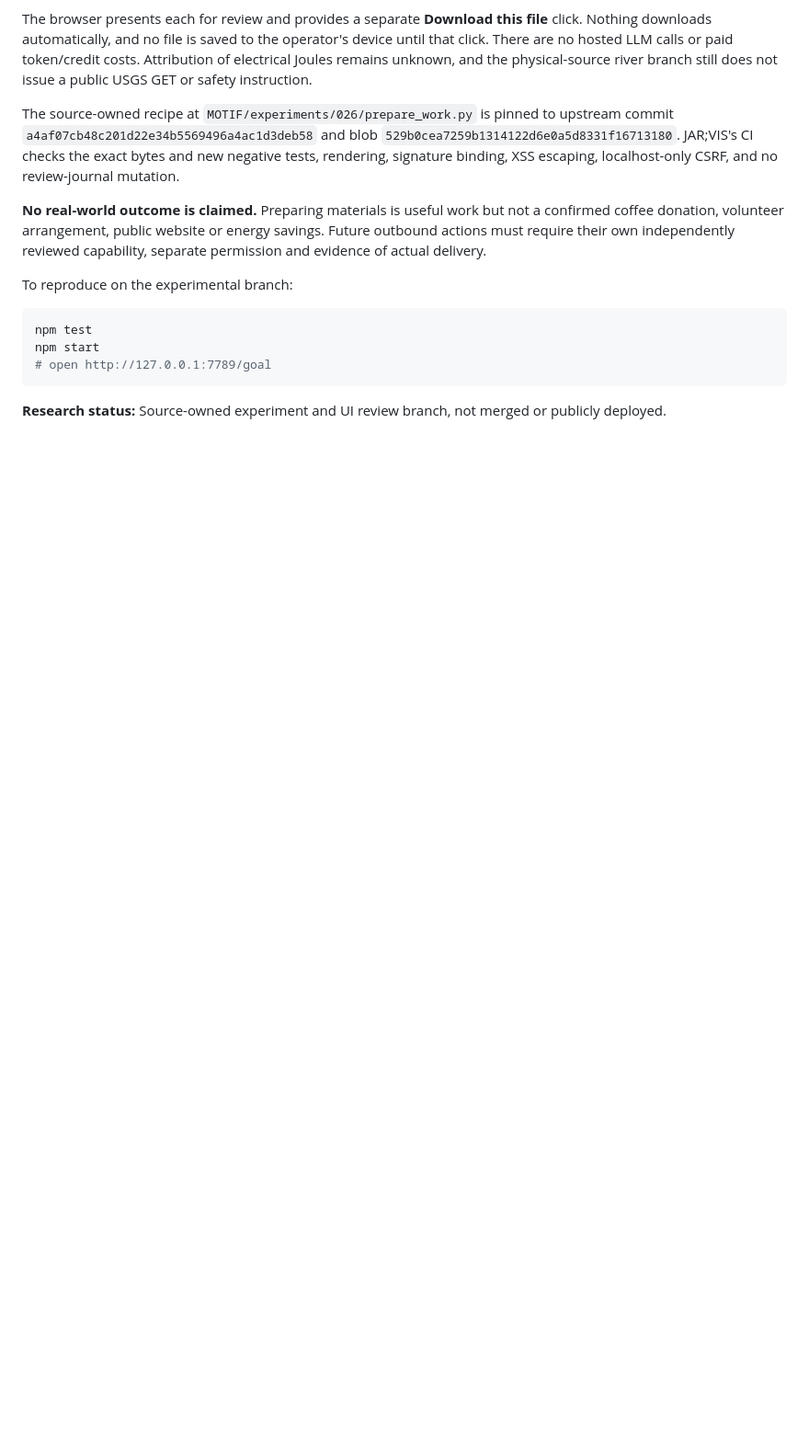
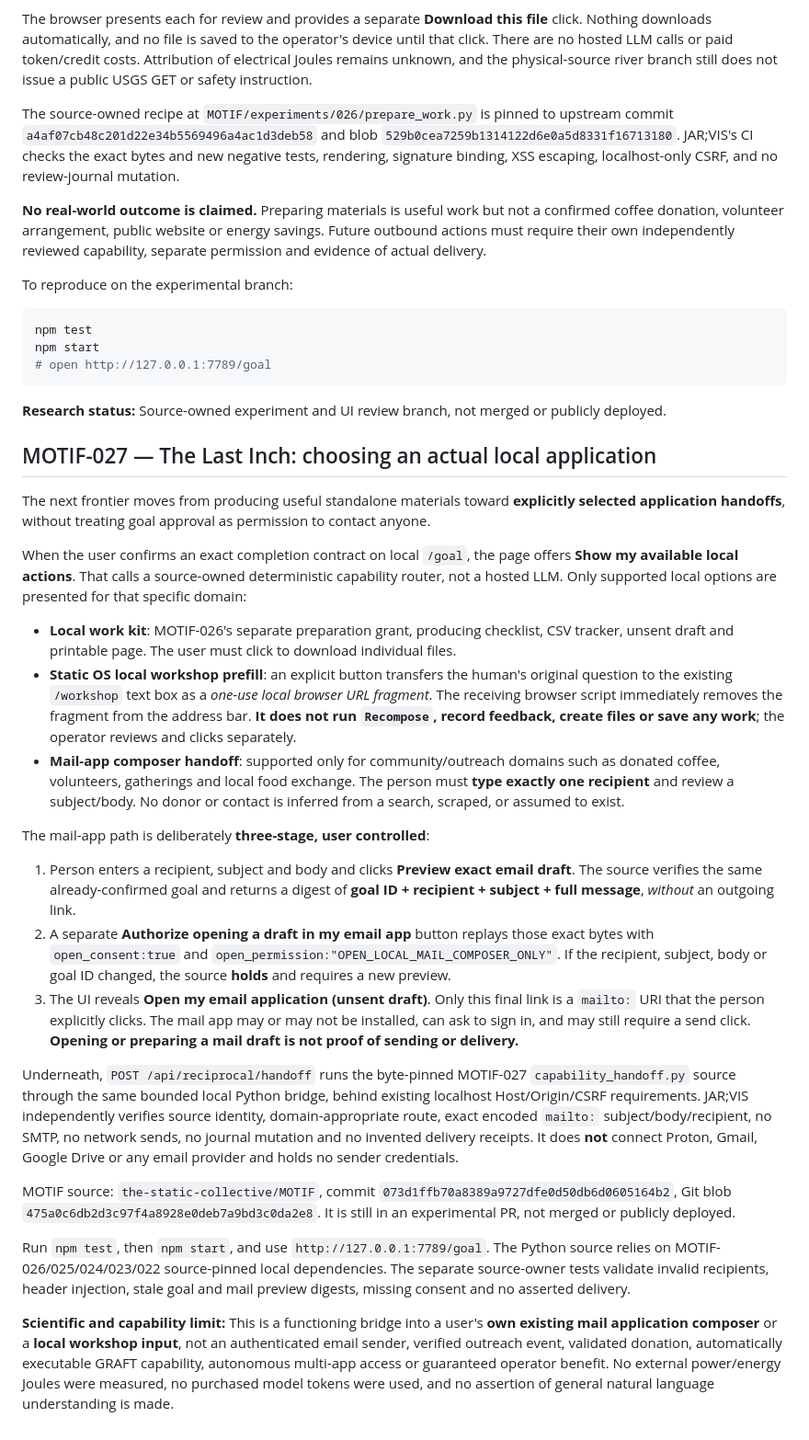
Before and after one commit to the-static-collective/JAR-VIS, a Markdown page: docs/RECIPROCAL-REASONING-001.md, the part around the change. Shown at 92% size. GitHub-like rendering; blank space fills up the shorter version.

Commit message:
docs: exact consent semantics and limitations for the first real mail-app and workshop handoffs

````diff
--- a/docs/RECIPROCAL-REASONING-001.md
+++ b/docs/RECIPROCAL-REASONING-001.md
@@ -202,3 +202,27 @@ npm start
 ```
 
 **Research status:** Source-owned experiment and UI review branch, not merged or publicly deployed.
+
+## MOTIF-027 — The Last Inch: choosing an actual local application
+
+The next frontier moves from producing useful standalone materials toward **explicitly selected application handoffs**, without treating goal approval as permission to contact anyone.
+
+When the user confirms an exact completion contract on local `/goal`, the page offers **Show my available local actions**. That calls a source-owned deterministic capability router, not a hosted LLM. Only supported local options are presented for that specific domain:
+
+- **Local work kit**: MOTIF-026's separate preparation grant, producing checklist, CSV tracker, unsent draft and printable page. The user must click to download individual files.
+- **Static OS local workshop prefill**: an explicit button transfers the human's original question to the existing `/workshop` text box as a *one-use local browser URL fragment*. The receiving browser script immediately removes the fragment from the address bar. **It does not run `Recompose`, record feedback, create files or save any work**; the operator reviews and clicks separately.
+- **Mail-app composer handoff**: supported only for community/outreach domains such as donated coffee, volunteers, gatherings and local food exchange. The person must **type exactly one recipient** and review a subject/body. No donor or contact is inferred from a search, scraped, or assumed to exist.
+
+The mail-app path is deliberately **three-stage, user controlled**:
+
+1. Person enters a recipient, subject and body and clicks **Preview exact email draft**. The source verifies the same already-confirmed goal and returns a digest of **goal ID + recipient + subject + full message**, *without* an outgoing link.
+2. A separate **Authorize opening a draft in my email app** button replays those exact bytes with `open_consent:true` and `open_permission:"OPEN_LOCAL_MAIL_COMPOSER_ONLY"`. If the recipient, subject, body or goal ID changed, the source **holds** and requires a new preview.
+3. The UI reveals **Open my email application (unsent draft)**. Only this final link is a `mailto:` URI that the person explicitly clicks. The mail app may or may not be installed, can ask to sign in, and may still require a send click. **Opening or preparing a mail draft is not proof of sending or delivery.**
+
+Underneath, `POST /api/reciprocal/handoff` runs the byte-pinned MOTIF-027 `capability_handoff.py` source through the same bounded local Python bridge, behind existing localhost Host/Origin/CSRF requirements. JAR;VIS independently verifies source identity, domain-appropriate route, exact encoded `mailto:` subject/body/recipient, no SMTP, no network sends, no journal mutation and no invented delivery receipts. It does **not** connect Proton, Gmail, Google Drive or any email provider and holds no sender credentials.
+
+MOTIF source: `the-static-collective/MOTIF`, commit `073d1ffb70a8389a9727dfe0d50db6d0605164b2`, Git blob `475a0c6db2d3c97f4a8928e0deb7a9bd3c0da2e8`. It is still in an experimental PR, not merged or publicly deployed.
+
+Run `npm test`, then `npm start`, and use `http://127.0.0.1:7789/goal`. The Python source relies on MOTIF-026/025/024/023/022 source-pinned local dependencies. The separate source-owner tests validate invalid recipients, header injection, stale goal and mail preview digests, missing consent and no asserted delivery.
+
+**Scientific and capability limit:** This is a functioning bridge into a user's **own existing mail application composer** or a **local workshop input**, not an authenticated email sender, verified outreach event, validated donation, automatically executable GRAFT capability, autonomous multi-app access or guaranteed operator benefit. No external power/energy Joules were measured, no purchased model tokens were used, and no assertion of general natural language understanding is made.
````
